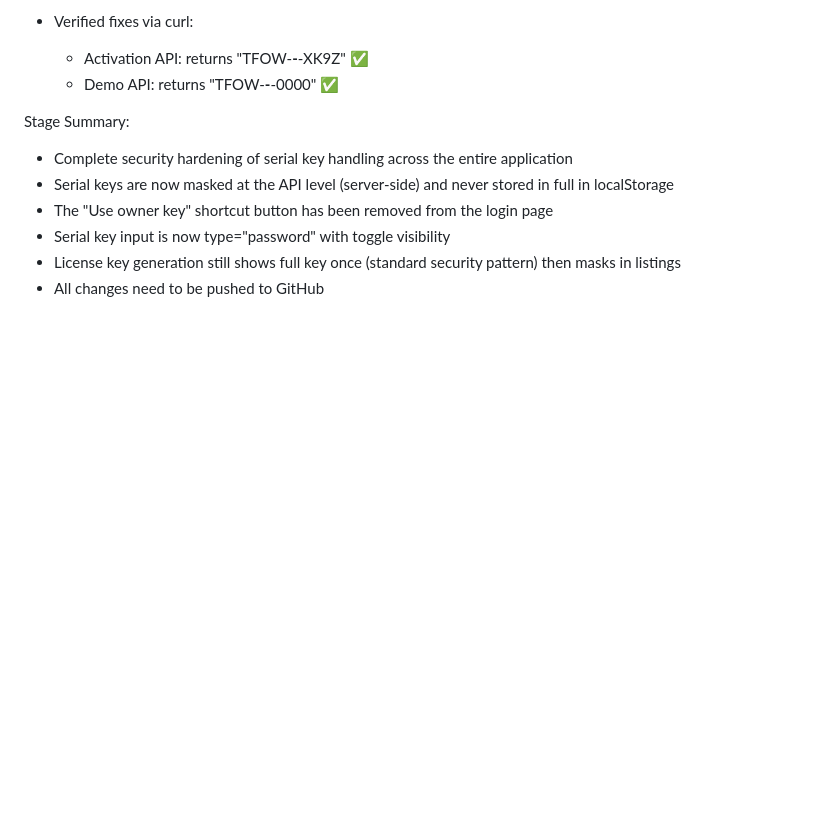
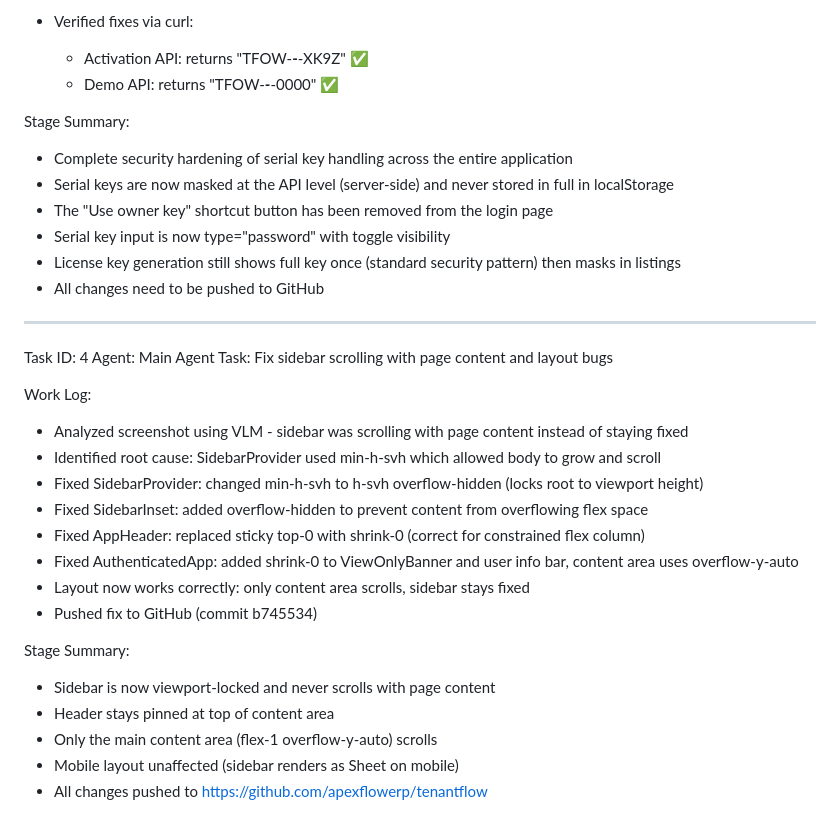
Before and after one commit to apexflowerp/tenantflow, a Markdown page: worklog.md, the part around the change. Rendered like a GitHub page; blank space fills up the shorter version.

Commit message:
94eed1bf-bed9-488a-865f-90eb7d8379c8

```diff
--- a/worklog.md
+++ b/worklog.md
@@ -135,3 +135,25 @@ Stage Summary:
 - Serial key input is now type="password" with toggle visibility
 - License key generation still shows full key once (standard security pattern) then masks in listings
 - All changes need to be pushed to GitHub
+
+---
+Task ID: 4
+Agent: Main Agent
+Task: Fix sidebar scrolling with page content and layout bugs
+
+Work Log:
+- Analyzed screenshot using VLM - sidebar was scrolling with page content instead of staying fixed
+- Identified root cause: SidebarProvider used min-h-svh which allowed body to grow and scroll
+- Fixed SidebarProvider: changed min-h-svh to h-svh overflow-hidden (locks root to viewport height)
+- Fixed SidebarInset: added overflow-hidden to prevent content from overflowing flex space
+- Fixed AppHeader: replaced sticky top-0 with shrink-0 (correct for constrained flex column)
+- Fixed AuthenticatedApp: added shrink-0 to ViewOnlyBanner and user info bar, content area uses overflow-y-auto
+- Layout now works correctly: only content area scrolls, sidebar stays fixed
+- Pushed fix to GitHub (commit b745534)
+
+Stage Summary:
+- Sidebar is now viewport-locked and never scrolls with page content
+- Header stays pinned at top of content area
+- Only the main content area (flex-1 overflow-y-auto) scrolls
+- Mobile layout unaffected (sidebar renders as Sheet on mobile)
+- All changes pushed to https://github.com/apexflowerp/tenantflow
```
